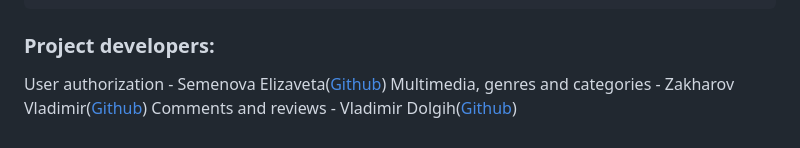
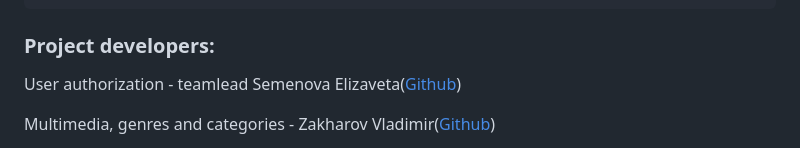
Before and after one commit to SemenovaLiza/api_yamdb, a Markdown page: README.md, the part around the change. GitHub-like rendering.

````diff
--- a/README.md
+++ b/README.md
@@ -170,6 +170,8 @@ You can also change your account details.
 ```
 ### Project developers:
 
-User authorization - Semenova Elizaveta([Github](https://github.com/SemenovaLiza))
+User authorization - teamlead Semenova Elizaveta([Github](https://github.com/SemenovaLiza))
+
 Multimedia, genres and categories - Zakharov Vladimir([Github](https://github.com/zakharovvladimir))
+
 Comments and reviews - Vladimir Dolgih([Github](https://github.com/Waffe1n))
````
